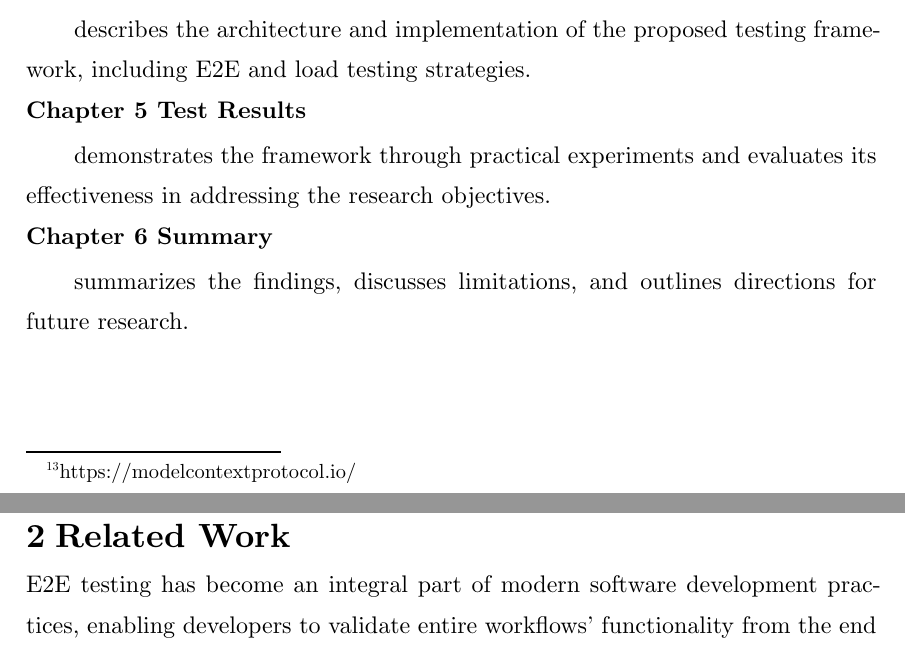
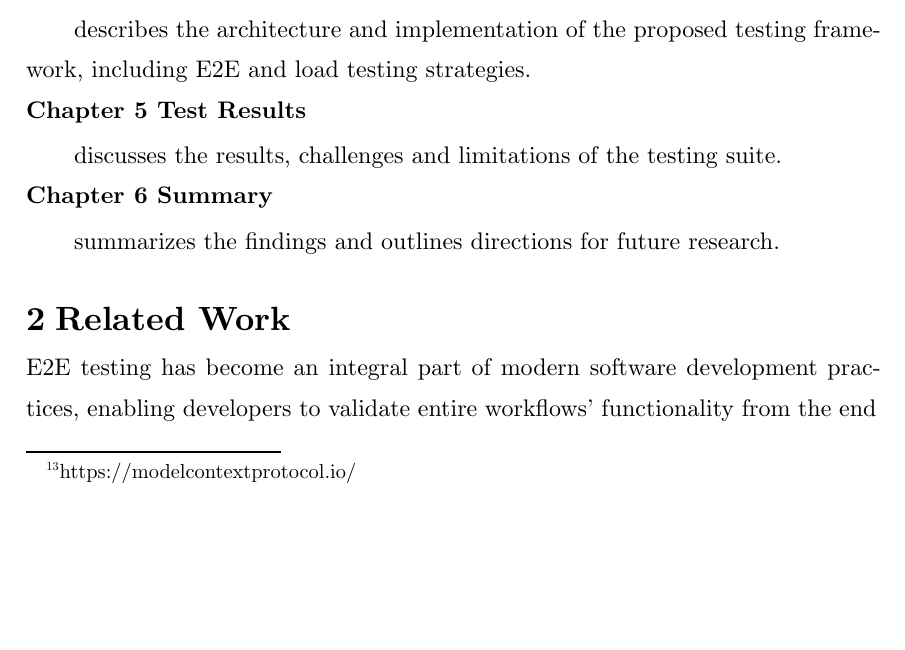
Before and after one commit to tobikli/ba-thesis, a Typst document (thesis.typ, which reads content/introduction.typ): two parts of pages 17 and 18 of 60 before the commit and part of page 17 of 59 after it, the two joined at a grey line, cut so that both start at the same text, the shorter picture padded with empty space. Compiled offline with Typst 0.15.

Commit message:
Possibly Last

```diff
--- a/content/introduction.typ
+++ b/content/introduction.typ
@@ -82,7 +82,7 @@ identifies and analyzes the functional and non-functional requirements for testi
 describes the architecture and implementation of the proposed testing framework, including E2E and load testing strategies. \
   *Chapter 5 Test Results*
 
-demonstrates the framework through practical experiments and evaluates its effectiveness in addressing the research objectives. \
+discusses the results, challenges and limitations of the testing suite. \
   *Chapter 6 Summary*
 
-summarizes the findings, discusses limitations, and outlines directions for future research. \
+summarizes the findings and outlines directions for future research. \
```
Also changed, not shown: content/requirements_analysis.typ (+3 -3 lines), figures/test-ui.png.
